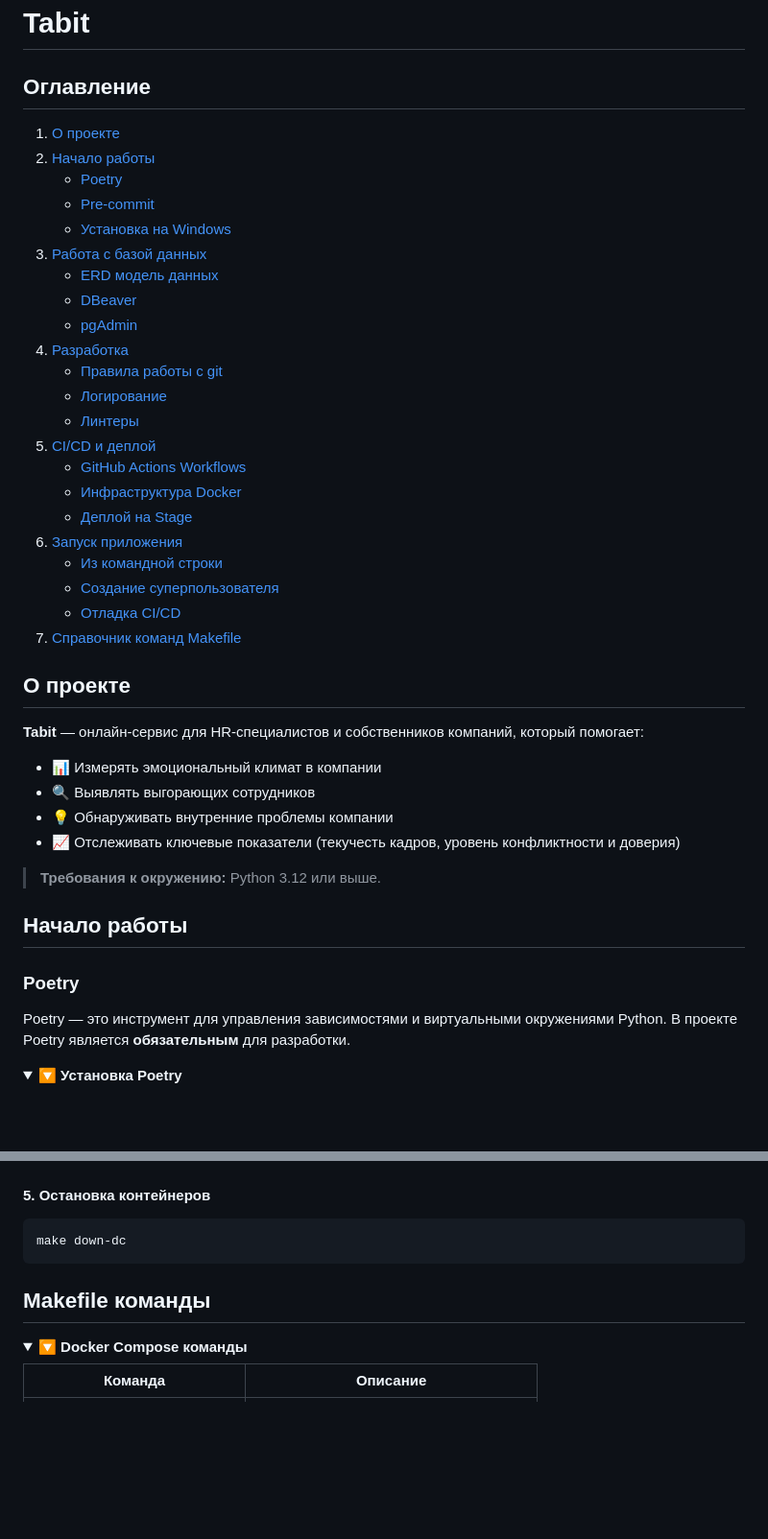
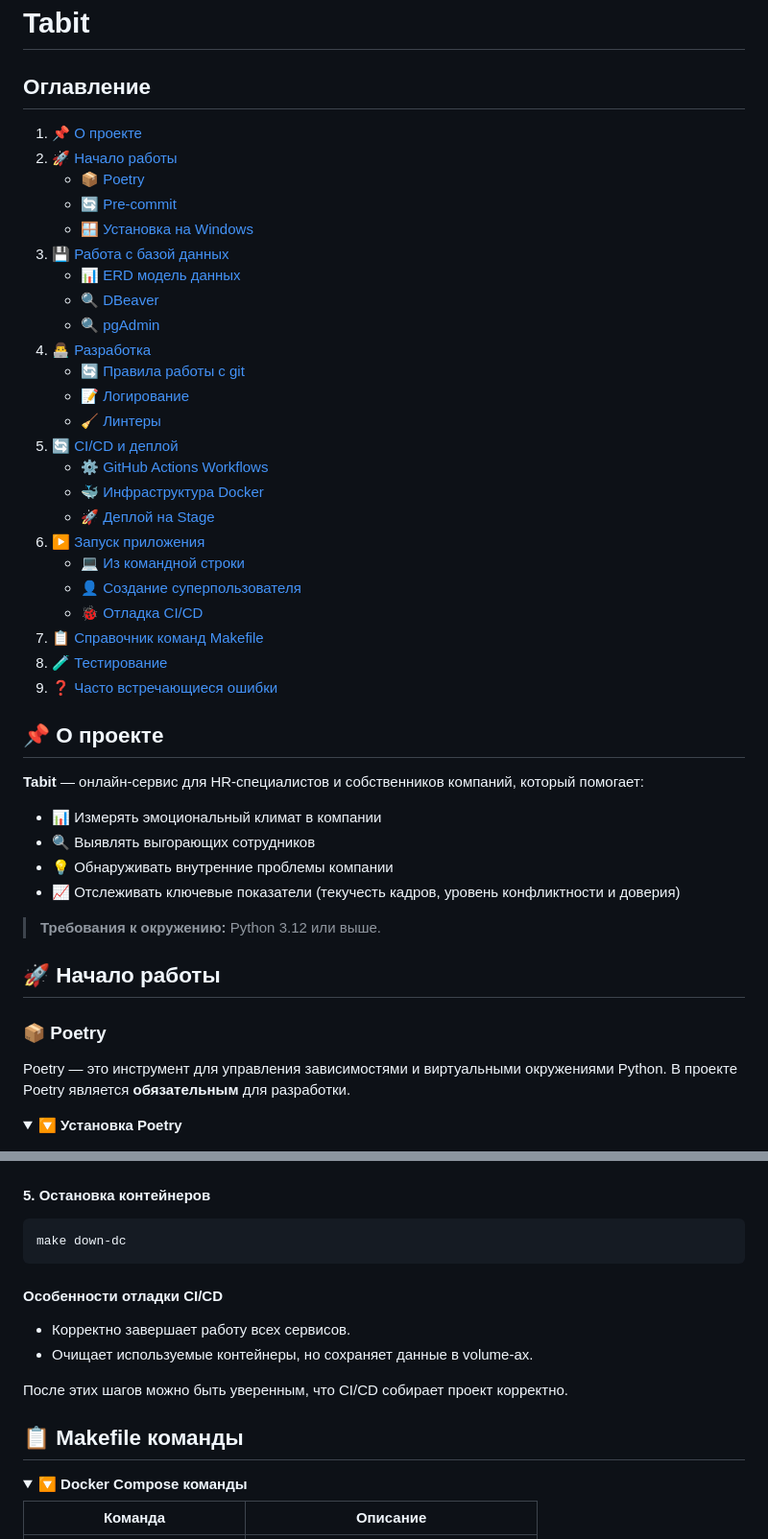
Before and after one commit to Studio-Yandex-Practicum/Tabit, a Markdown page: README.md, 2 parts joined by grey strips. Shown at 96% size. GitHub-like rendering; folded sections open; blank space fills up the shorter version.

````diff
--- a/README.md
+++ b/README.md
@@ -1,30 +1,33 @@
 # Tabit
 
 ## Оглавление
-1. [О проекте](#о-проекте)
-2. [Начало работы](#начало-работы)
-   - [Poetry](#poetry)
-   - [Pre-commit](#pre-commit)
-   - [Установка на Windows](#установка-на-windows)
-3. [Работа с базой данных](#работа-с-базой-данных)
-   - [ERD модель данных](#erd-модель-данных)
-   - [DBeaver](#dbeaver)
-   - [pgAdmin](#pgadmin)
-4. [Разработка](#разработка)
-   - [Правила работы с git](#правила-работы-с-git)
-   - [Логирование](#логирование)
-   - [Линтеры](#линтеры)
-5. [CI/CD и деплой](#cicd-и-деплой)
-   - [GitHub Actions Workflows](#github-actions-workflows)
-   - [Инфраструктура Docker](#инфраструктура-docker)
-   - [Деплой на Stage](#деплой-на-stage)
-6. [Запуск приложения](#запуск-приложения)
-   - [Из командной строки](#запуск-приложения-из-командной-строки)
-   - [Создание суперпользователя](#создать-автоматически-суперпользователя)
-   - [Отладка CI/CD](#запуск-контейнеров-локально-для-отладки-cicd)
-7. [Справочник команд Makefile](#makefile-команды)
 
-## О проекте
+1. [📌 О проекте](#о-проекте)
+2. [🚀 Начало работы](#начало-работы)
+   - [📦 Poetry](#poetry)
+   - [🔄 Pre-commit](#pre-commit)
+   - [🪟 Установка на Windows](#установка-на-windows)
+3. [💾 Работа с базой данных](#работа-с-базой-данных)
+   - [📊 ERD модель данных](#erd-модель-данных)
+   - [🔍 DBeaver](#dbeaver)
+   - [🔍 pgAdmin](#pgadmin)
+4. [👨‍💻 Разработка](#разработка)
+   - [🔄 Правила работы с git](#правила-работы-с-git)
+   - [📝 Логирование](#логирование)
+   - [🧹 Линтеры](#линтеры)
+5. [🔄 CI/CD и деплой](#cicd-и-деплой)
+   - [⚙️ GitHub Actions Workflows](#github-actions-workflows)
+   - [🐳 Инфраструктура Docker](#инфраструктура-docker)
+   - [🚀 Деплой на Stage](#деплой-на-stage)
+6. [▶️ Запуск приложения](#запуск-приложения)
+   - [💻 Из командной строки](#запуск-приложения-из-командной-строки)
+   - [👤 Создание суперпользователя](#создать-автоматически-суперпользователя)
+   - [🐞 Отладка CI/CD](#запуск-контейнеров-локально-для-отладки-cicd)
+7. [📋 Справочник команд Makefile](#makefile-команды)
+8. [🧪 Тестирование](#тестирование)
+9. [❓ Часто встречающиеся ошибки](#часто-встречающиеся-ошибки)
+
+## 📌 О проекте
 
 **Tabit** — онлайн-сервис для HR-специалистов и собственников компаний, который помогает:
 - 📊 Измерять эмоциональный климат в компании
@@ -34,9 +37,9 @@
 
 > **Требования к окружению:** Python 3.12 или выше.
 
-## Начало работы
+## 🚀 Начало работы
 
-### Poetry
+### 📦 Poetry
 
 Poetry — это инструмент для управления зависимостями и виртуальными окружениями Python. В проекте Poetry является **обязательным** для разработки.
 
@@ -655,9 +687,15 @@ make migrate-dc
 make down-dc
 ```
 
+#### Особенности отладки CI/CD
+- Корректно завершает работу всех сервисов.
+- Очищает используемые контейнеры, но сохраняет данные в volume-ах.
+
+После этих шагов можно быть уверенным, что CI/CD собирает проект корректно.
+
 </details>
 
-## Makefile команды
+## 📋 Makefile команды
 
 <details>
 <summary><strong>🔽 Docker Compose команды</strong></summary>
````
Also changed, not shown: other parts of README.md (+77 -98 lines).
